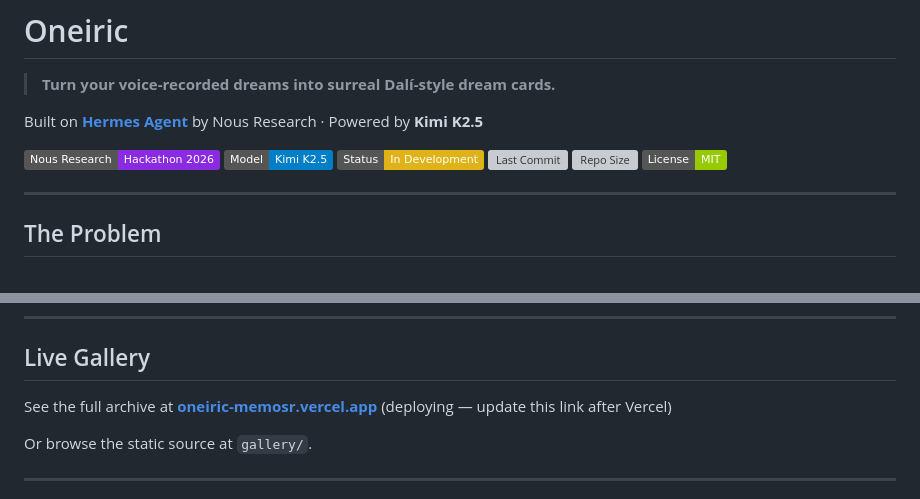
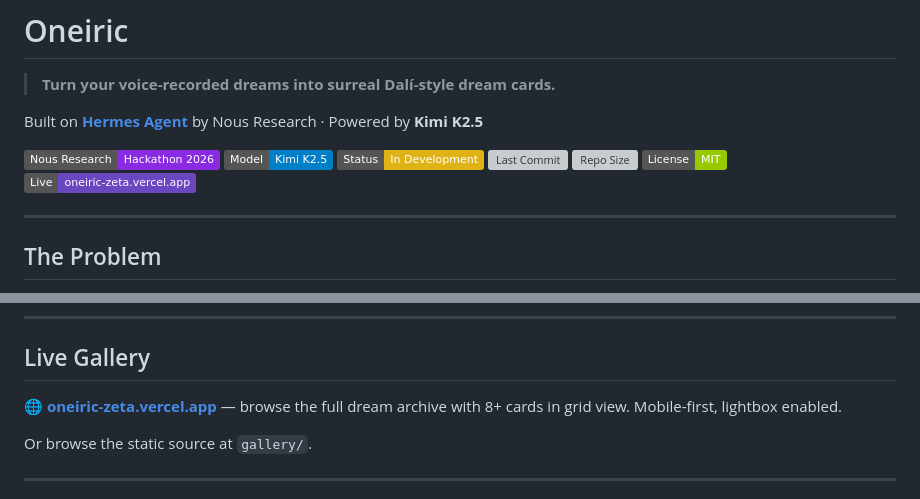
Before and after one commit to memosr/oneiric, a Markdown page: README.md, 2 parts joined by grey strips. Drawn GitHub-style; badges without logos; grey boxes are pictures that could not be loaded.

Commit message:
docs: add live gallery URL (oneiric-zeta.vercel.app)

```diff
--- a/README.md
+++ b/README.md
@@ -10,6 +10,7 @@ Built on **[Hermes Agent](https://nous.systems)** by Nous Research · Powered by
 [![Last Commit](https://img.shields.io/github/last-commit/memosr/oneiric)](https://github.com/memosr/oneiric/commits/main)
 [![Repo Size](https://img.shields.io/github/repo-size/memosr/oneiric)](https://github.com/memosr/oneiric)
 [![License: MIT](https://img.shields.io/badge/License-MIT-green.svg)](LICENSE)
+[![Gallery](https://img.shields.io/badge/Live-oneiric--zeta.vercel.app-6b46c1?style=flat)](https://oneiric-zeta.vercel.app)
 
 ---
 
@@ -135,8 +136,9 @@ Oneiric leans on Hermes Agent's three core superpowers:
 
 ## Live Gallery
 
-See the full archive at **[oneiric-memosr.vercel.app](#)**
-(deploying — update this link after Vercel)
+**🌐 [oneiric-zeta.vercel.app](https://oneiric-zeta.vercel.app)** —
+browse the full dream archive with 8+ cards in grid view.
+Mobile-first, lightbox enabled.
 
 Or browse the static source at `gallery/`.
 
```
